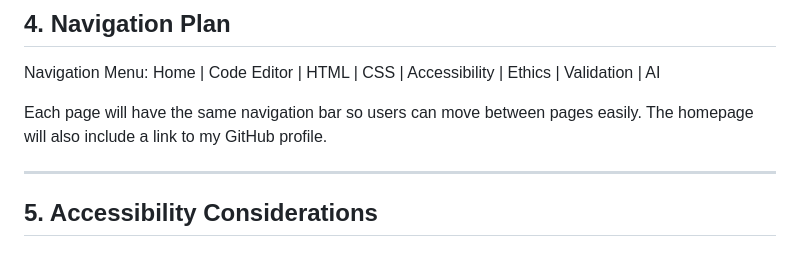
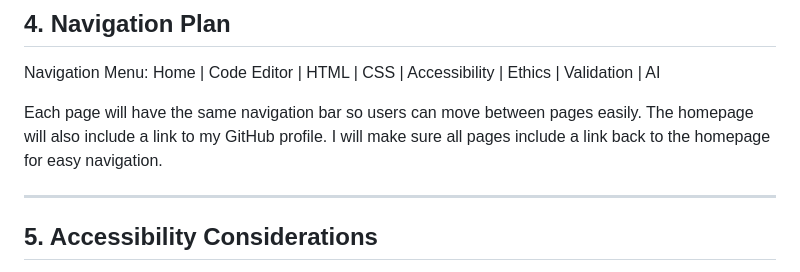
Before and after one commit to basiramuniri/FinalProject, a Markdown page: websiteplan.md, the part around the change. Rendered like a GitHub page.

Commit message:
Update websiteplan.md
Update website plan with more details

```diff
--- a/websiteplan.md
+++ b/websiteplan.md
@@ -58,6 +58,7 @@ Home | Code Editor | HTML | CSS | Accessibility | Ethics | Validation | AI
 
 Each page will have the same navigation bar so users can move between pages easily.
 The homepage will also include a link to my GitHub profile.
+I will make sure all pages include a link back to the homepage for easy navigation.
 
 ---
 
```
